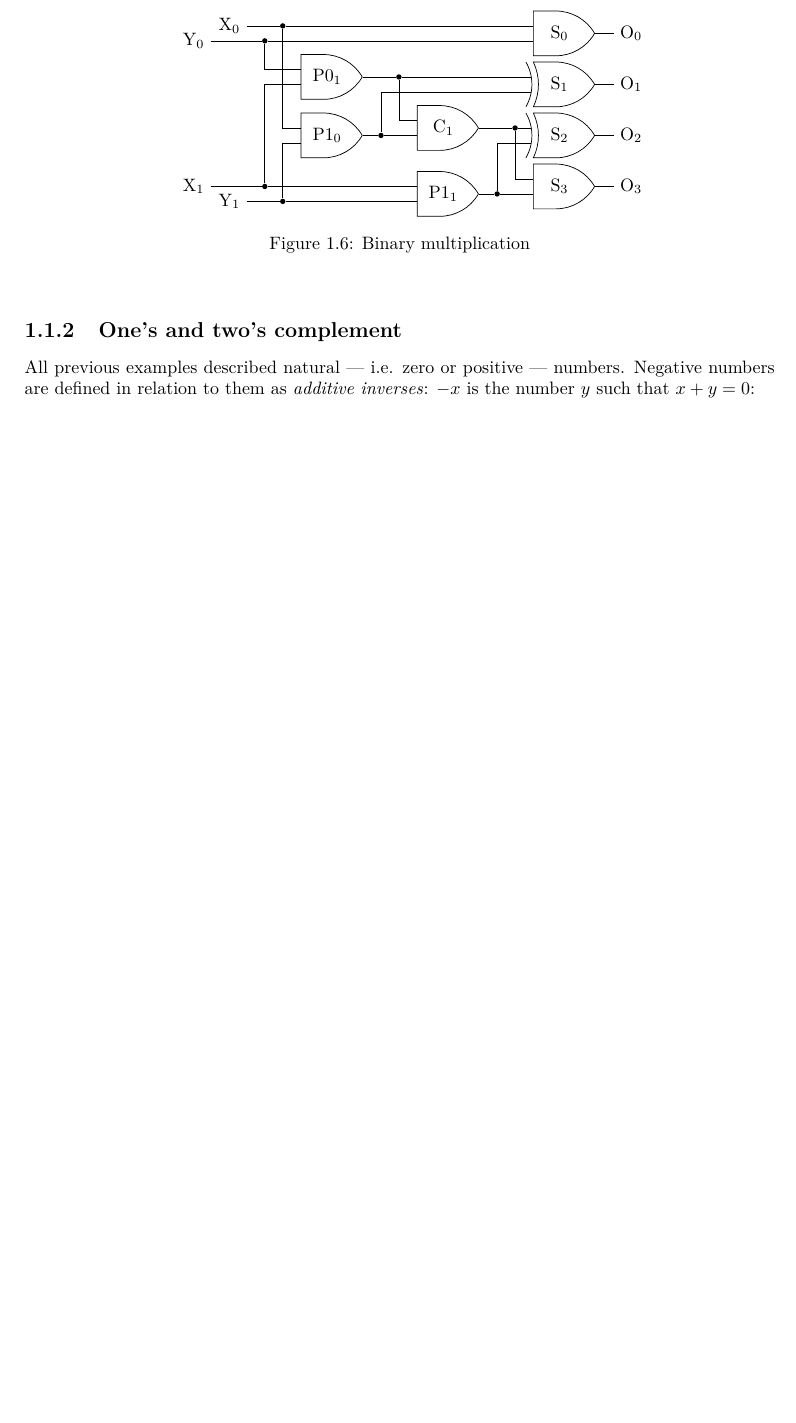
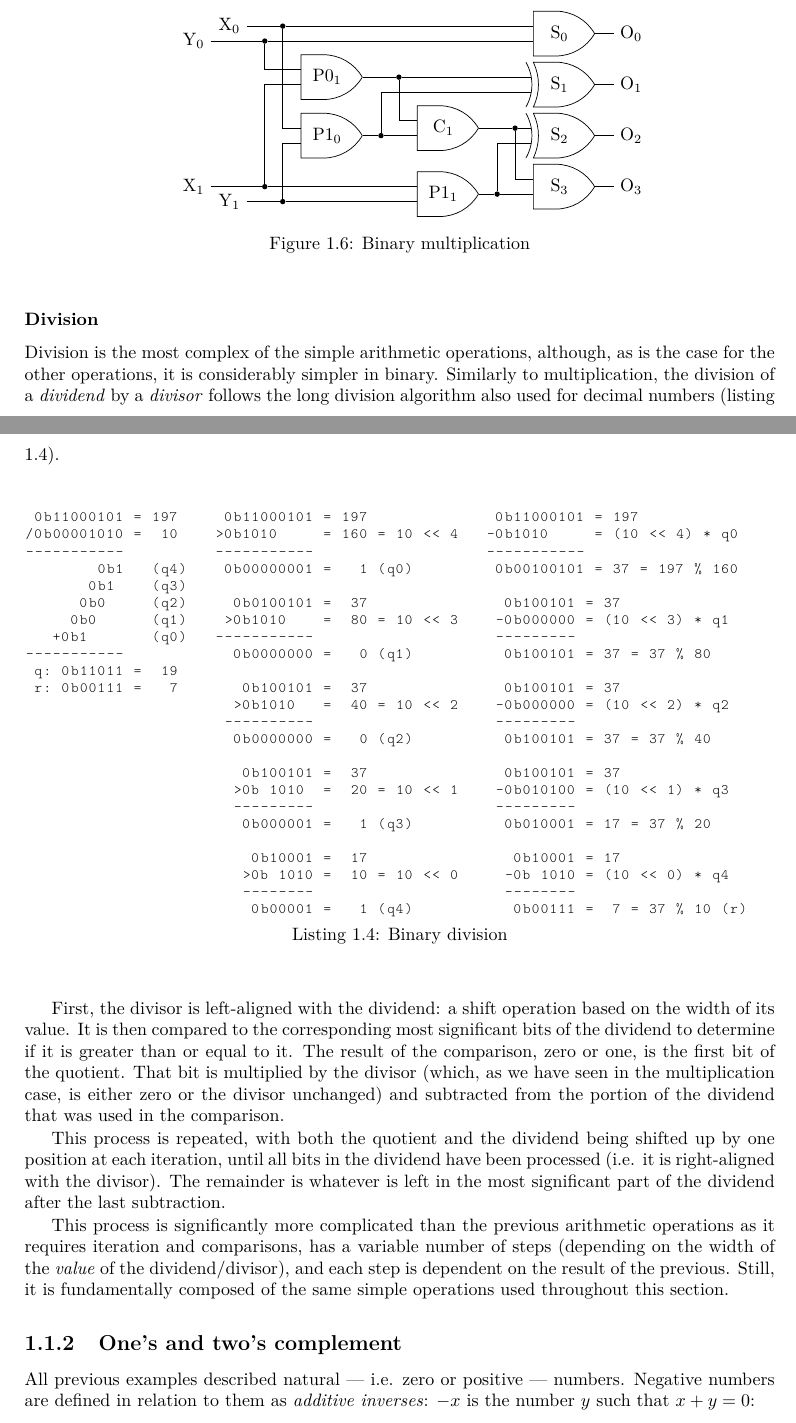
Before and after one commit to bbguimaraes/codex, a LaTeX thesis (tex/codex_fast.tex, which reads tex/arch/integers.tex): part of page 6 of 49 before the commit and two parts of pages 6 and 7 of 49 after it, the two joined at a grey line, cut so that both start at the same text, the shorter picture padded with empty space. Compiled offline with pdfLaTeX.

Commit message:
tex: arch: binary division

```diff
--- a/tex/arch/integers.tex
+++ b/tex/arch/integers.tex
@@ -435,6 +435,67 @@ circuit that multiplies two 2-bit numbers.
     \label{fig:arch:mul}
 \end{figure}
 
+\subsubsection{Division}
+
+Division is the most complex of the simple arithmetic operations, although, as
+is the case for the other operations, it is considerably simpler in binary.
+Similarly to multiplication, the division of a \textit{dividend} by a
+\textit{divisor} follows the long division algorithm also used for decimal
+numbers (listing \ref{lst:arch:div}).
+
+\begin{figure}[ht]
+    \begin{lstlisting}[
+        caption={Binary division},
+        label=lst:arch:div,
+    ]
+ 0b11000101 = 197     0b11000101 = 197              0b11000101 = 197
+/0b00001010 =  10    >0b1010     = 160 = 10 << 4   -0b1010     = (10 << 4) * q0
+-----------          -----------                   -----------
+        0b1   (q4)    0b00000001 =   1 (q0)         0b00100101 = 37 = 197 % 160
+       0b1    (q3)
+      0b0     (q2)     0b0100101 =  37               0b100101 = 37
+     0b0      (q1)    >0b1010    =  80 = 10 << 3    -0b000000 = (10 << 3) * q1
+   +0b1       (q0)   -----------                    ---------
+-----------            0b0000000 =   0 (q1)          0b100101 = 37 = 37 % 80
+ q: 0b11011 =  19
+ r: 0b00111 =   7       0b100101 =  37               0b100101 = 37
+                       >0b1010   =  40 = 10 << 2    -0b000000 = (10 << 2) * q2
+                      ----------                    ---------
+                       0b0000000 =   0 (q2)          0b100101 = 37 = 37 % 40
+
+                        0b100101 =  37               0b100101 = 37
+                       >0b 1010  =  20 = 10 << 1    -0b010100 = (10 << 1) * q3
+                       ---------                    ---------
+                        0b000001 =   1 (q3)          0b010001 = 17 = 37 % 20
+
+                         0b10001 =  17                0b10001 = 17
+                        >0b 1010 =  10 = 10 << 0     -0b 1010 = (10 << 0) * q4
+                        --------                     --------
+                         0b00001 =   1 (q4)           0b00111 =  7 = 37 % 10 (r)
+    \end{lstlisting}
+\end{figure}
+
+First, the divisor is left-aligned with the dividend: a shift operation based on
+the width of its value.  It is then compared to the corresponding most
+significant bits of the dividend to determine if it is greater than or equal to
+it.  The result of the comparison, zero or one, is the first bit of the
+quotient.  That bit is multiplied by the divisor (which, as we have seen in the
+multiplication case, is either zero or the divisor unchanged) and subtracted
+from the portion of the dividend that was used in the comparison.
+
+This process is repeated, with both the quotient and the dividend being shifted
+up by one position at each iteration, until all bits in the dividend have been
+processed (i.e. it is right-aligned with the divisor).  The remainder is
+whatever is left in the most significant part of the dividend after the last
+subtraction.
+
+This process is significantly more complicated than the previous arithmetic
+operations as it requires iteration and comparisons, has a variable number of
+steps (depending on the width of the \emph{value} of the dividend/divisor), and
+each step is dependent on the result of the previous.  Still, it is
+fundamentally composed of the same simple operations used throughout this
+section.
+
 \subsection{One's and two's complement}
 
 \label{subsec:arch:ones_twos_comp}
```
